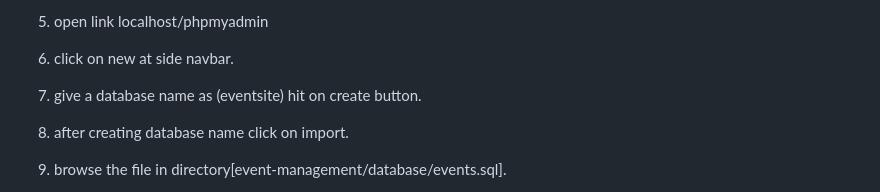
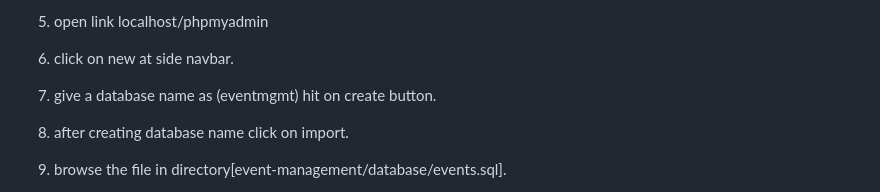
Before and after one commit to PuneethReddyHC/event-management, a Markdown page: README.md, the part around the change. Drawn GitHub-style.

Commit message:
refactor(Readme): updated database name

```diff
--- a/README.md
+++ b/README.md
@@ -63,7 +63,7 @@ helps to register an users for on events conducted in college fests with simple
 
 6. click on new at side navbar.
 
-7. give a database name as (eventsite) hit on create button.
+7. give a database name as (eventmgmt) hit on create button.
 
 8. after creating database name click on import.
 
```
